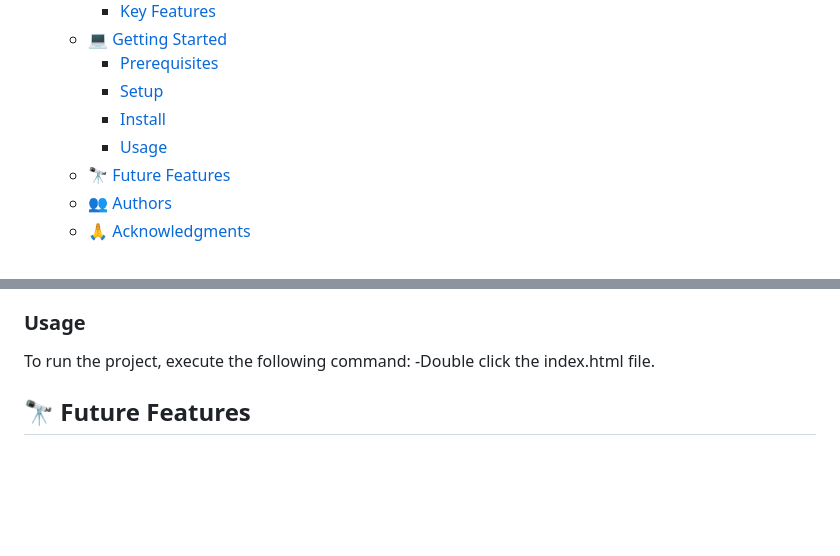
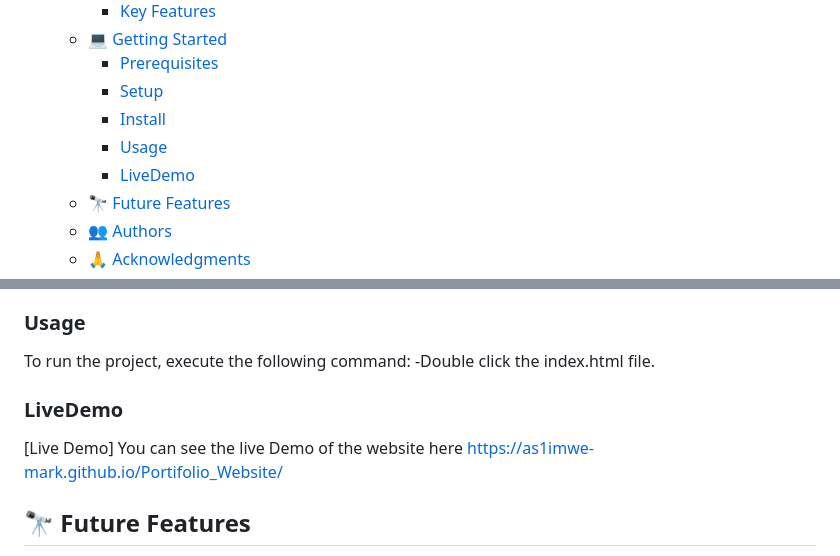
Before and after one commit to As1imwe-Mark/Portifolio_Website, a Markdown page: README.md, 2 parts joined by grey strips. Drawn GitHub-style; blank space fills up the shorter version.

```diff
--- a/README.md
+++ b/README.md
@@ -20,6 +20,7 @@
     - [Setup](#setup)
     - [Install](#install)
     - [Usage](#usage)
+    - [LiveDemo](#livedemo)
   - [🔭 Future Features ](#-future-features-)
   - [👥 Authors ](#-authors-)
   - [🙏 Acknowledgments ](#-acknowledgments-)
@@ -65,6 +69,9 @@ _No installation is required, double click the index.html file to open it.
 
 To run the project, execute the following command:
 -Double click the index.html file.
+
+### LiveDemo
+[Live Demo] You can see the live Demo of the website here https://as1imwe-mark.github.io/Portifolio_Website/
 
 ## 🔭 Future Features <a name="future-features"></a>
 
```
Also changed, not shown: other parts of README.md (+3 -0 lines).
